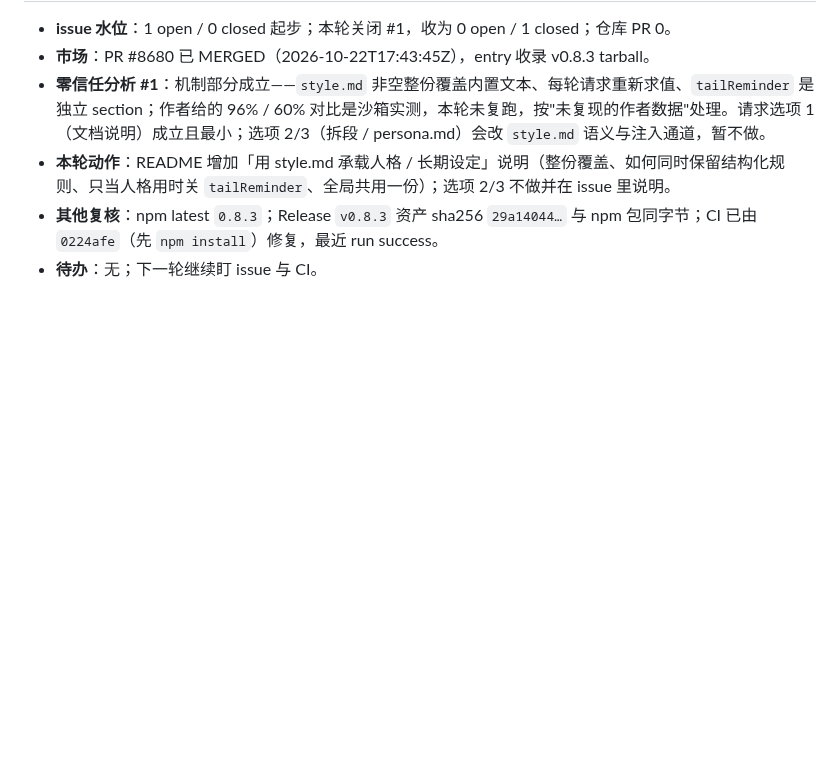
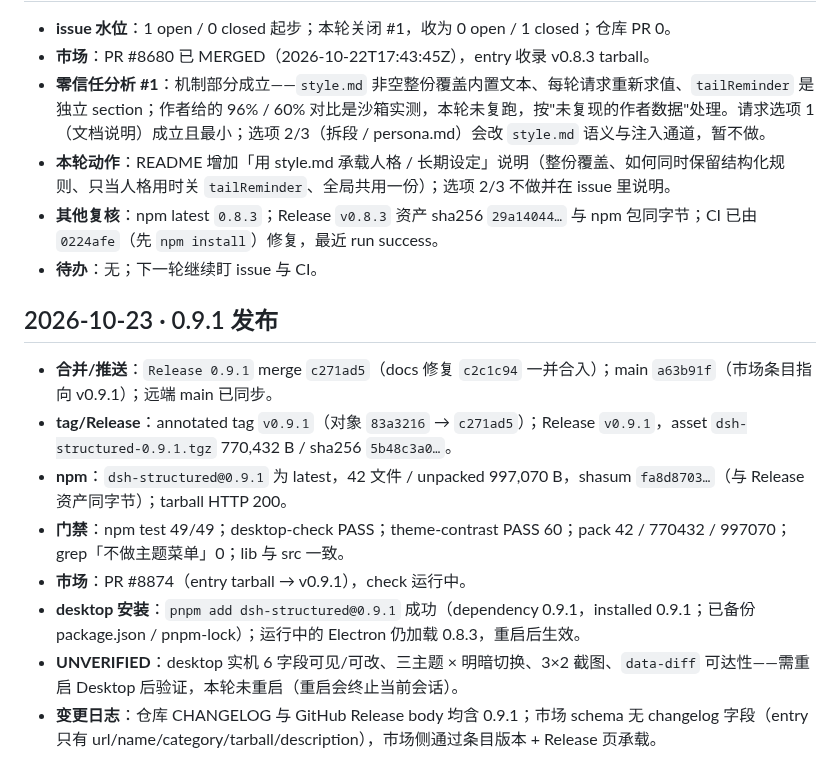
Before and after one commit to feigo313/dsh-structured, a Markdown page: docs/MAINTENANCE-LOG.md, the part around the change. GitHub-like rendering; blank space fills up the shorter version.

Commit message:
Log 0.9.1 release

```diff
--- a/docs/MAINTENANCE-LOG.md
+++ b/docs/MAINTENANCE-LOG.md
@@ -59,3 +59,14 @@
 - **本轮动作**：README 增加「用 style.md 承载人格 / 长期设定」说明（整份覆盖、如何同时保留结构化规则、只当人格用时关 `tailReminder`、全局共用一份）；选项 2/3 不做并在 issue 里说明。
 - **其他复核**：npm latest `0.8.3`；Release `v0.8.3` 资产 sha256 `29a14044…` 与 npm 包同字节；CI 已由 `0224afe`（先 `npm install`）修复，最近 run success。
 - **待办**：无；下一轮继续盯 issue 与 CI。
+
+## 2026-10-23 · 0.9.1 发布
+
+- **合并/推送**：`Release 0.9.1` merge `c271ad5`（docs 修复 `c2c1c94` 一并合入）；main `a63b91f`（市场条目指向 v0.9.1）；远端 main 已同步。
+- **tag/Release**：annotated tag `v0.9.1`（对象 `83a3216` → `c271ad5`）；Release `v0.9.1`，asset `dsh-structured-0.9.1.tgz` 770,432 B / sha256 `5b48c3a0…`。
+- **npm**：`dsh-structured@0.9.1` 为 latest，42 文件 / unpacked 997,070 B，shasum `fa8d8703…`（与 Release 资产同字节）；tarball HTTP 200。
+- **门禁**：npm test 49/49；desktop-check PASS；theme-contrast PASS 60；pack 42 / 770432 / 997070；grep「不做主题菜单」0；lib 与 src 一致。
+- **市场**：PR #8874（entry tarball → v0.9.1），check 运行中。
+- **desktop 安装**：`pnpm add dsh-structured@0.9.1` 成功（dependency 0.9.1，installed 0.9.1；已备份 package.json / pnpm-lock）；运行中的 Electron 仍加载 0.8.3，重启后生效。
+- **UNVERIFIED**：desktop 实机 6 字段可见/可改、三主题 × 明暗切换、3×2 截图、`data-diff` 可达性——需重启 Desktop 后验证，本轮未重启（重启会终止当前会话）。
+- **变更日志**：仓库 CHANGELOG 与 GitHub Release body 均含 0.9.1；市场 schema 无 changelog 字段（entry 只有 url/name/category/tarball/description），市场侧通过条目版本 + Release 页承载。
```
